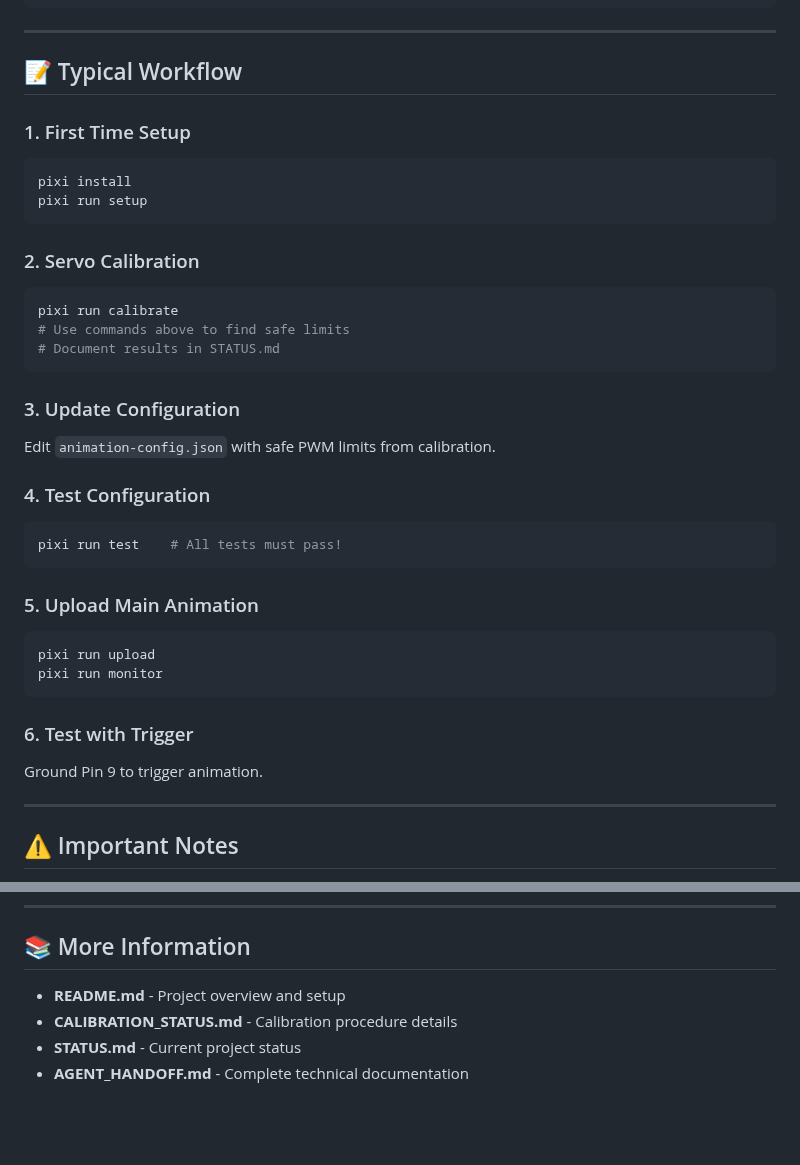
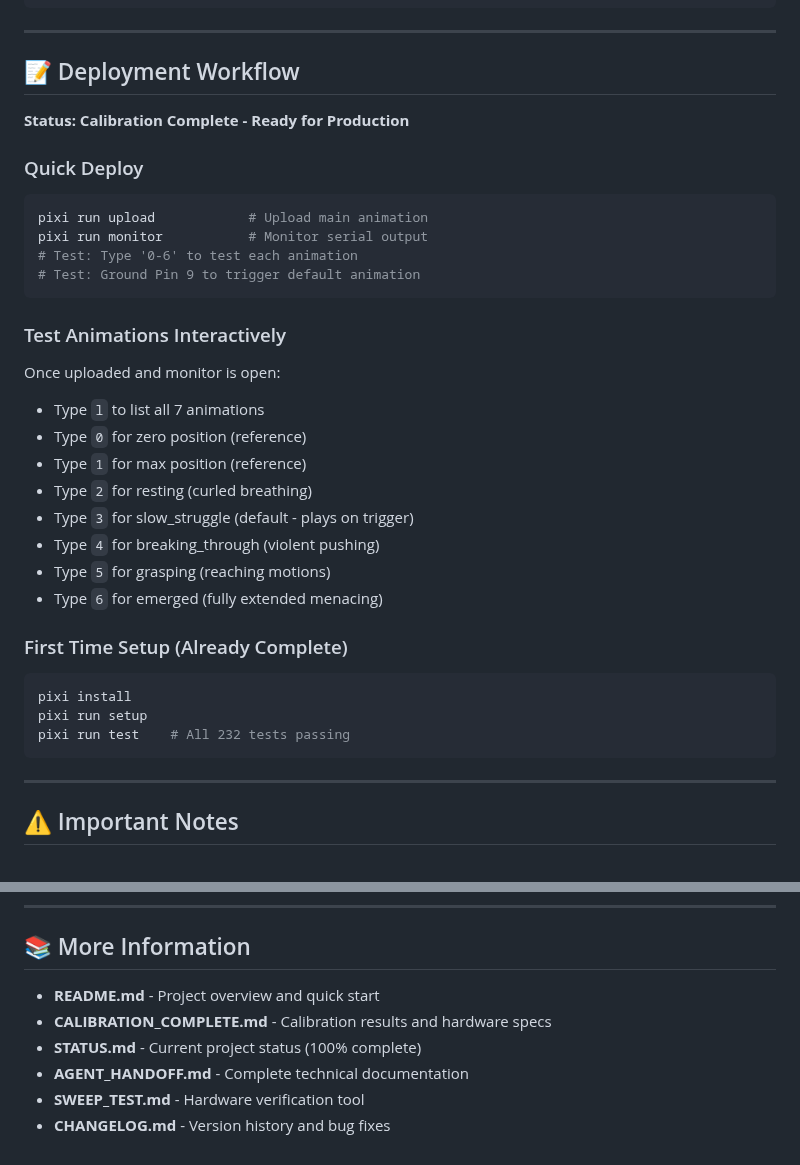
Before and after one commit to griswaldbrooks/halloween_2025, a Markdown page: hatching_egg/COMMANDS.md, 2 parts joined by grey strips. Drawn GitHub-style; blank space fills up the shorter version.

````diff
--- a/hatching_egg/COMMANDS.md
+++ b/hatching_egg/COMMANDS.md
@@ -97,37 +99,35 @@ h      Help
 
 ---
 
-## 📝 Typical Workflow
+## 📝 Deployment Workflow
 
-### 1. First Time Setup
+**Status: Calibration Complete - Ready for Production**
+
+### Quick Deploy
+```bash
+pixi run upload            # Upload main animation
+pixi run monitor           # Monitor serial output
+# Test: Type '0-6' to test each animation
+# Test: Ground Pin 9 to trigger default animation
+```
+
+### Test Animations Interactively
+Once uploaded and monitor is open:
+- Type `l` to list all 7 animations
+- Type `0` for zero position (reference)
+- Type `1` for max position (reference)
+- Type `2` for resting (curled breathing)
+- Type `3` for slow_struggle (default - plays on trigger)
+- Type `4` for breaking_through (violent pushing)
+- Type `5` for grasping (reaching motions)
+- Type `6` for emerged (fully extended menacing)
+
+### First Time Setup (Already Complete)
 ```bash
 pixi install
 pixi run setup
+pixi run test    # All 232 tests passing
 ```
-
-### 2. Servo Calibration
-```bash
-pixi run calibrate
-# Use commands above to find safe limits
-# Document results in STATUS.md
-```
-
-### 3. Update Configuration
-Edit `animation-config.json` with safe PWM limits from calibration.
-
-### 4. Test Configuration
-```bash
-pixi run test    # All tests must pass!
-```
-
-### 5. Upload Main Animation
-```bash
-pixi run upload
-pixi run monitor
-```
-
-### 6. Test with Trigger
-Ground Pin 9 to trigger animation.
 
 ---
 
@@ -164,7 +164,9 @@ pixi run fix-permissions
 
 ## 📚 More Information
 
-- **README.md** - Project overview and setup
-- **CALIBRATION_STATUS.md** - Calibration procedure details
-- **STATUS.md** - Current project status
+- **README.md** - Project overview and quick start
+- **CALIBRATION_COMPLETE.md** - Calibration results and hardware specs
+- **STATUS.md** - Current project status (100% complete)
 - **AGENT_HANDOFF.md** - Complete technical documentation
+- **SWEEP_TEST.md** - Hardware verification tool
+- **CHANGELOG.md** - Version history and bug fixes
````
Also changed, not shown: other parts of hatching_egg/COMMANDS.md (+22 -20 lines), hatching_egg/CALIBRATION_COMPLETE.md (+53 -24 lines), hatching_egg/SWEEP_TEST.md (+9 -16 lines).
